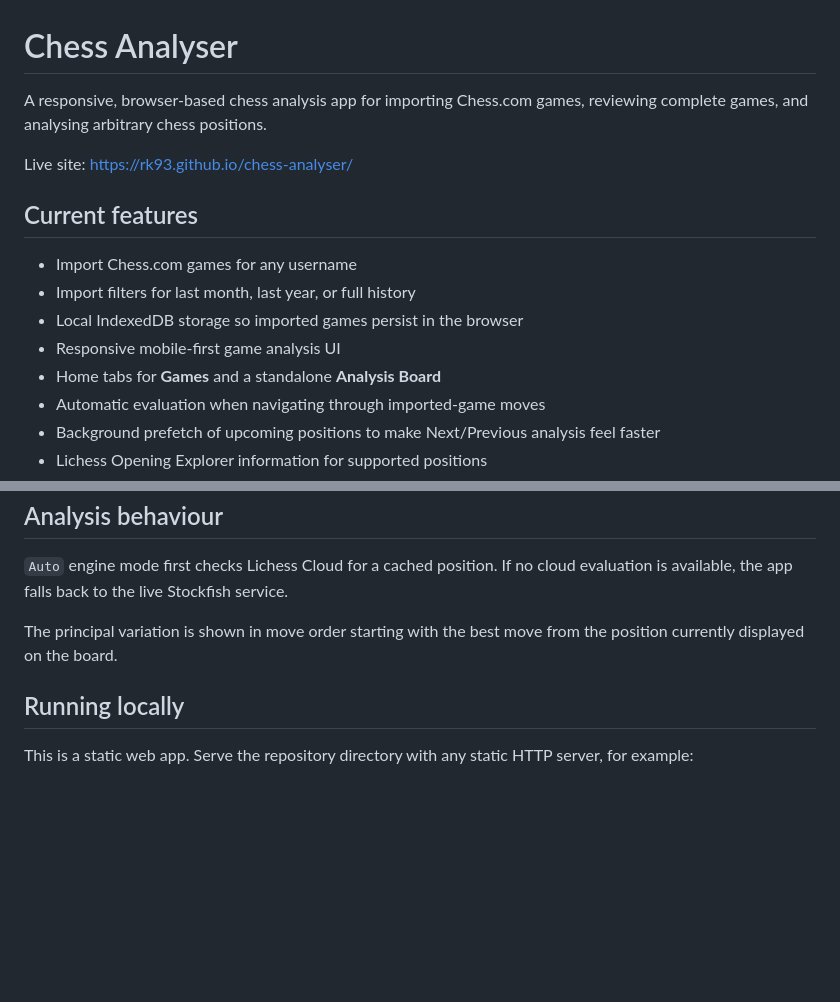
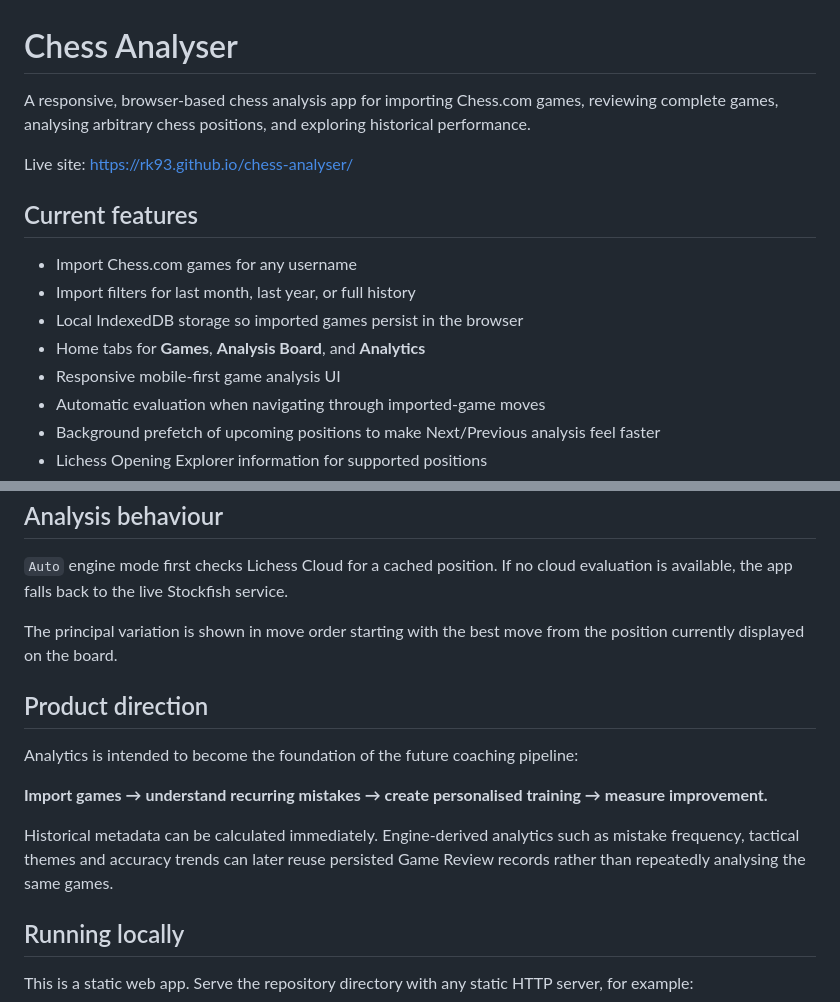
Before and after one commit to rk93/chess-analyser, a Markdown page: README.md, 2 parts joined by grey strips. GitHub-like rendering; blank space fills up the shorter version.

```diff
--- a/README.md
+++ b/README.md
@@ -1,6 +1,6 @@
 # Chess Analyser
 
-A responsive, browser-based chess analysis app for importing Chess.com games, reviewing complete games, and analysing arbitrary chess positions.
+A responsive, browser-based chess analysis app for importing Chess.com games, reviewing complete games, analysing arbitrary chess positions, and exploring historical performance.
 
 Live site: https://rk93.github.io/chess-analyser/
 
@@ -9,8 +9,8 @@ Live site: https://rk93.github.io/chess-analyser/
 - Import Chess.com games for any username
 - Import filters for last month, last year, or full history
 - Local IndexedDB storage so imported games persist in the browser
+- Home tabs for **Games**, **Analysis Board**, and **Analytics**
 - Responsive mobile-first game analysis UI
-- Home tabs for **Games** and a standalone **Analysis Board**
 - Automatic evaluation when navigating through imported-game moves
 - Background prefetch of upcoming positions to make Next/Previous analysis feel faster
 - Lichess Opening Explorer information for supported positions
@@ -61,6 +87,14 @@ The app does not bundle Chess.com piece artwork. The selectable piece styles use
 
 The principal variation is shown in move order starting with the best move from the position currently displayed on the board.
 
+## Product direction
+
+Analytics is intended to become the foundation of the future coaching pipeline:
+
+**Import games → understand recurring mistakes → create personalised training → measure improvement.**
+
+Historical metadata can be calculated immediately. Engine-derived analytics such as mistake frequency, tactical themes and accuracy trends can later reuse persisted Game Review records rather than repeatedly analysing the same games.
+
 ## Running locally
 
 This is a static web app. Serve the repository directory with any static HTTP server, for example:
```
Also changed, not shown: other parts of README.md (+36 -8 lines).
